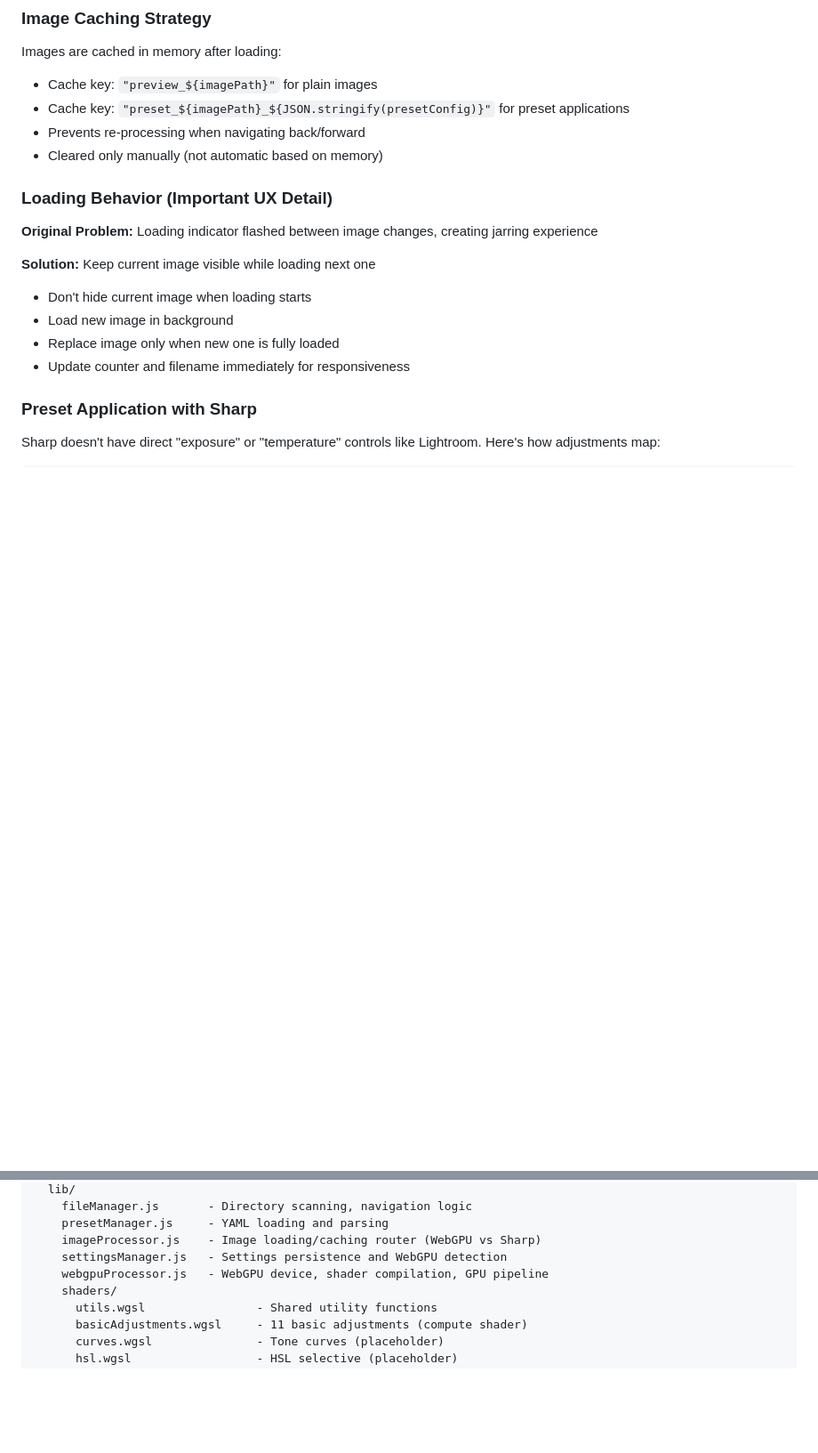
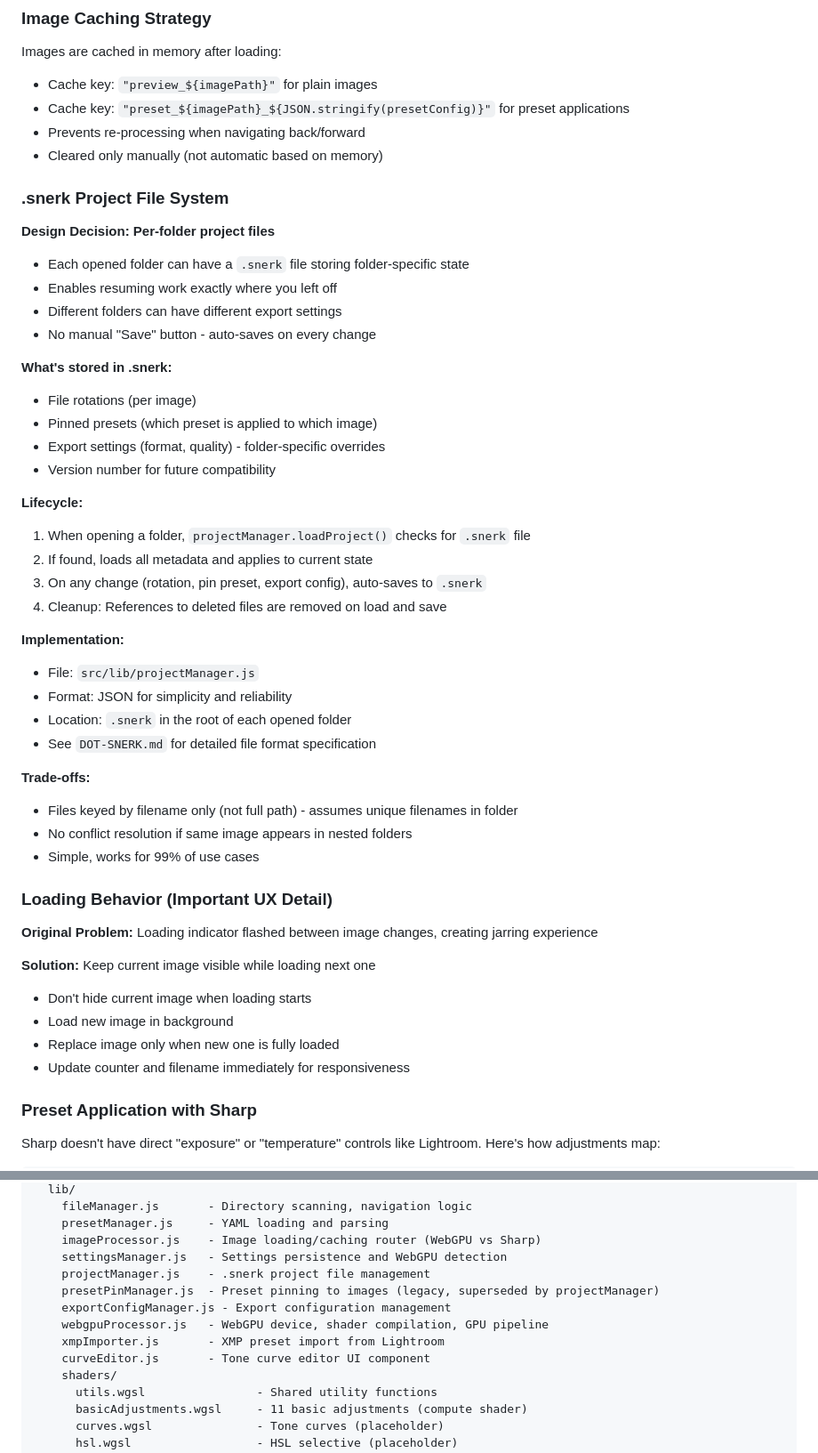
Before and after one commit to stephan-nordnes-eriksen/snerk, a Markdown page: CLAUDE.md, 2 parts joined by grey strips. Shown at 89% size. Drawn GitHub-style; blank space fills up the shorter version.

```diff
--- a/CLAUDE.md
+++ b/CLAUDE.md
@@ -101,6 +101,37 @@ Images are cached in memory after loading:
 - Cache key: `"preset_${imagePath}_${JSON.stringify(presetConfig)}"` for preset applications
 - Prevents re-processing when navigating back/forward
 - Cleared only manually (not automatic based on memory)
+
+### .snerk Project File System
+
+**Design Decision: Per-folder project files**
+- Each opened folder can have a `.snerk` file storing folder-specific state
+- Enables resuming work exactly where you left off
+- Different folders can have different export settings
+- No manual "Save" button - auto-saves on every change
+
+**What's stored in .snerk:**
+- File rotations (per image)
+- Pinned presets (which preset is applied to which image)
+- Export settings (format, quality) - folder-specific overrides
+- Version number for future compatibility
+
+**Lifecycle:**
+1. When opening a folder, `projectManager.loadProject()` checks for `.snerk` file
+2. If found, loads all metadata and applies to current state
+3. On any change (rotation, pin preset, export config), auto-saves to `.snerk`
+4. Cleanup: References to deleted files are removed on load and save
+
+**Implementation:**
+- File: `src/lib/projectManager.js`
+- Format: JSON for simplicity and reliability
+- Location: `.snerk` in the root of each opened folder
+- See `DOT-SNERK.md` for detailed file format specification
+
+**Trade-offs:**
+- Files keyed by filename only (not full path) - assumes unique filenames in folder
+- No conflict resolution if same image appears in nested folders
+- Simple, works for 99% of use cases
 
 ### Loading Behavior (Important UX Detail)
 
@@ -263,7 +294,12 @@ src/
     presetManager.js     - YAML loading and parsing
     imageProcessor.js    - Image loading/caching router (WebGPU vs Sharp)
     settingsManager.js   - Settings persistence and WebGPU detection
+    projectManager.js    - .snerk project file management
+    presetPinManager.js  - Preset pinning to images (legacy, superseded by projectManager)
+    exportConfigManager.js - Export configuration management
     webgpuProcessor.js   - WebGPU device, shader compilation, GPU pipeline
+    xmpImporter.js       - XMP preset import from Lightroom
+    curveEditor.js       - Tone curve editor UI component
     shaders/
       utils.wgsl                - Shared utility functions
       basicAdjustments.wgsl     - 11 basic adjustments (compute shader)
```
Also changed, not shown: DOT-SNERK.md (added, +220 -0 lines).
